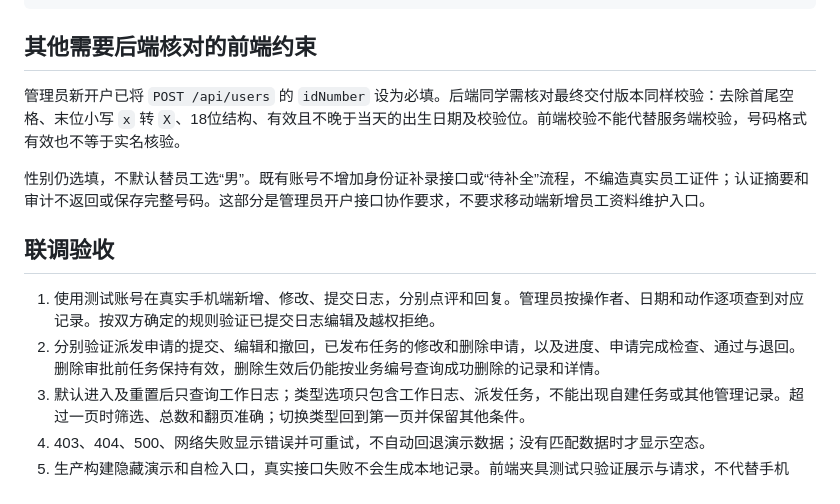
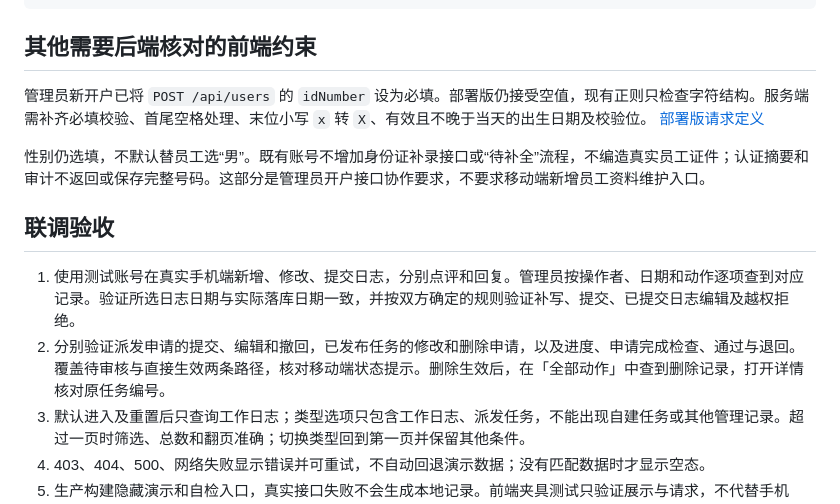
Before and after one commit to wang0166/Software-Testing, a Markdown page: pandora_web/docs/日志任务操作记录对接.md, the part around one of its changes. GitHub-like rendering.

```diff
--- a/pandora_web/docs/日志任务操作记录对接.md
+++ b/pandora_web/docs/日志任务操作记录对接.md
@@ -108,14 +109,14 @@
 
 ## 其他需要后端核对的前端约束
 
-管理员新开户已将 `POST /api/users` 的 `idNumber` 设为必填。后端同学需核对最终交付版本同样校验：去除首尾空格、末位小写 `x` 转 `X`、18位结构、有效且不晚于当天的出生日期及校验位。前端校验不能代替服务端校验，号码格式有效也不等于实名核验。
+管理员新开户已将 `POST /api/users` 的 `idNumber` 设为必填。部署版仍接受空值，现有正则只检查字符结构。服务端需补齐必填校验、首尾空格处理、末位小写 `x` 转 `X`、有效且不晚于当天的出生日期及校验位。 [部署版请求定义](https://github.com/wang0166/Software-Testing/blob/96dcf23/src/main/java/com/pandora/log/dto/AdminDtos.java#L30)
 
 性别仍选填，不默认替员工选“男”。既有账号不增加身份证补录接口或“待补全”流程，不编造真实员工证件；认证摘要和审计不返回或保存完整号码。这部分是管理员开户接口协作要求，不要求移动端新增员工资料维护入口。
 
 ## 联调验收
 
-1. 使用测试账号在真实手机端新增、修改、提交日志，分别点评和回复。管理员按操作者、日期和动作逐项查到对应记录。按双方确定的规则验证已提交日志编辑及越权拒绝。
-2. 分别验证派发申请的提交、编辑和撤回，已发布任务的修改和删除申请，以及进度、申请完成检查、通过与退回。删除审批前任务保持有效，删除生效后仍能按业务编号查询成功删除的记录和详情。
+1. 使用测试账号在真实手机端新增、修改、提交日志，分别点评和回复。管理员按操作者、日期和动作逐项查到对应记录。验证所选日志日期与实际落库日期一致，并按双方确定的规则验证补写、提交、已提交日志编辑及越权拒绝。
+2. 分别验证派发申请的提交、编辑和撤回，已发布任务的修改和删除申请，以及进度、申请完成检查、通过与退回。覆盖待审核与直接生效两条路径，核对移动端状态提示。删除生效后，在「全部动作」中查到删除记录，打开详情核对原任务编号。
 3. 默认进入及重置后只查询工作日志；类型选项只包含工作日志、派发任务，不能出现自建任务或其他管理记录。超过一页时筛选、总数和翻页准确；切换类型回到第一页并保留其他条件。
 4. 403、404、500、网络失败显示错误并可重试，不自动回退演示数据；没有匹配数据时才显示空态。
 5. 生产构建隐藏演示和自检入口，真实接口失败不会生成本地记录。前端夹具测试只验证展示与请求，不代替手机端、服务端联调。
```
Also changed, not shown: other parts of pandora_web/docs/日志任务操作记录对接.md (+10 -9 lines).
